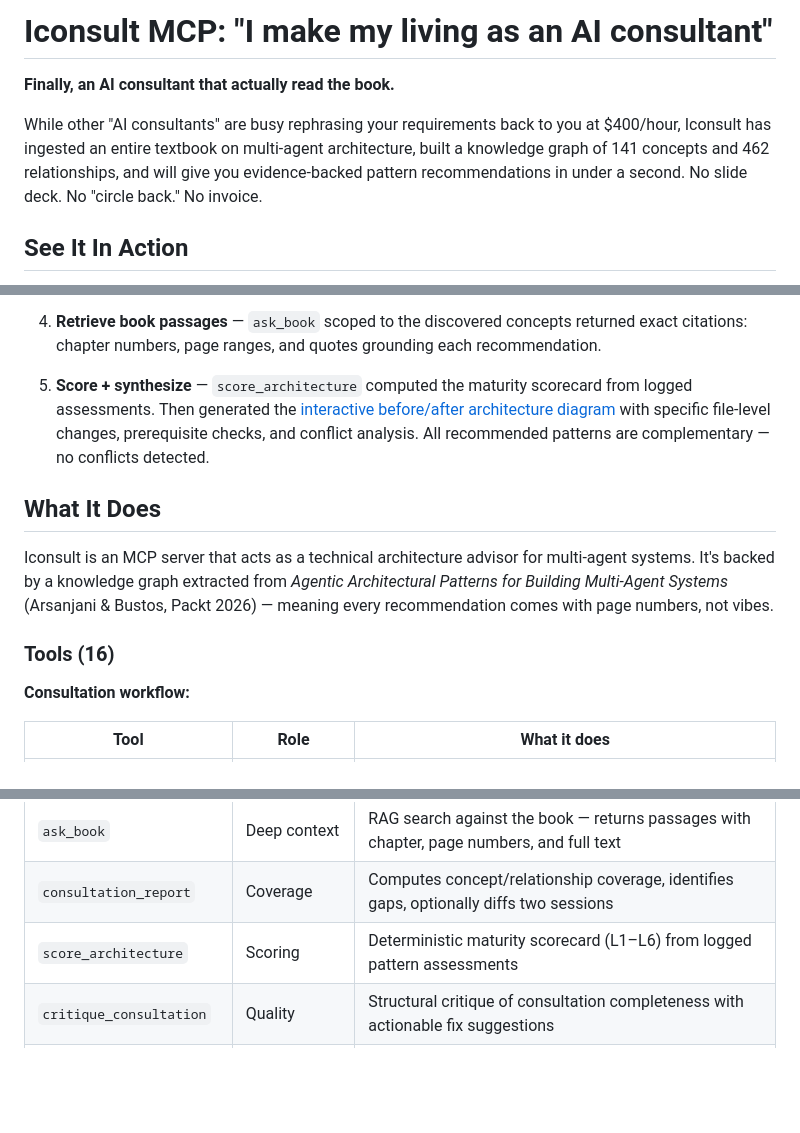
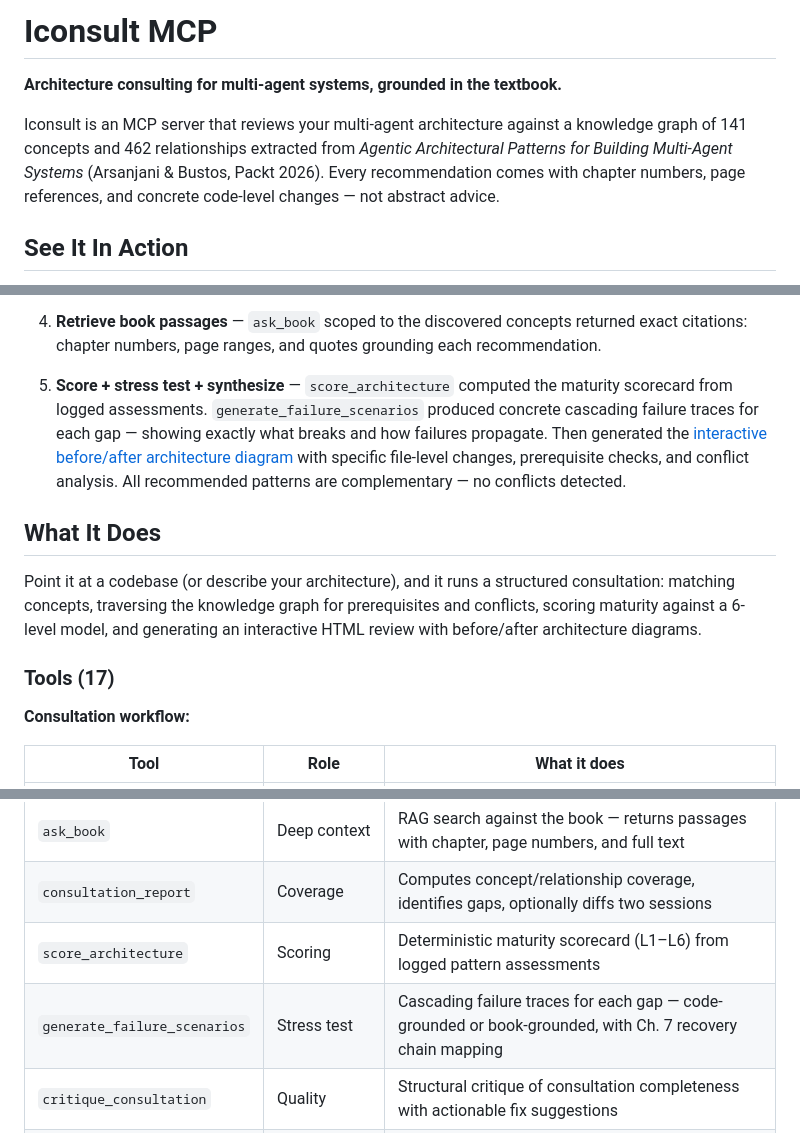
Before and after one commit to marcus-waldman/Iconsult_mcp, a Markdown page: README.md, 3 parts joined by grey strips. Rendered like a GitHub page; blank space fills up the shorter version.

Commit message:
Rewrite README opening to remove adversarial tone
Replace dismissive consultant-bashing intro with a straightforward description
of what the tool does. Update tools count to 17 and add generate_failure_scenarios
to the tools table.

Co-Authored-By: Claude Opus 4.6 <noreply@anthropic.com>

```diff
--- a/README.md
+++ b/README.md
@@ -1,8 +1,8 @@
-# Iconsult MCP: "I make my living as an AI consultant"
+# Iconsult MCP
 
-**Finally, an AI consultant that actually read the book.**
+**Architecture consulting for multi-agent systems, grounded in the textbook.**
 
-While other "AI consultants" are busy rephrasing your requirements back to you at $400/hour, Iconsult has ingested an entire textbook on multi-agent architecture, built a knowledge graph of 141 concepts and 462 relationships, and will give you evidence-backed pattern recommendations in under a second. No slide deck. No "circle back." No invoice.
+Iconsult is an MCP server that reviews your multi-agent architecture against a knowledge graph of 141 concepts and 462 relationships extracted from *Agentic Architectural Patterns for Building Multi-Agent Systems* (Arsanjani & Bustos, Packt 2026). Every recommendation comes with chapter numbers, page references, and concrete code-level changes — not abstract advice.
 
 ## See It In Action
 
@@ -81,13 +81,13 @@ The consultation followed Iconsult's guided workflow:
 
 4. **Retrieve book passages** — `ask_book` scoped to the discovered concepts returned exact citations: chapter numbers, page ranges, and quotes grounding each recommendation.
 
-5. **Score + synthesize** — `score_architecture` computed the maturity scorecard from logged assessments. Then generated the [interactive before/after architecture diagram](https://marcus-waldman.github.io/Iconsult_mcp/openai-financial-agent-review.html) with specific file-level changes, prerequisite checks, and conflict analysis. All recommended patterns are complementary — no conflicts detected.
+5. **Score + stress test + synthesize** — `score_architecture` computed the maturity scorecard from logged assessments. `generate_failure_scenarios` produced concrete cascading failure traces for each gap — showing exactly what breaks and how failures propagate. Then generated the [interactive before/after architecture diagram](https://marcus-waldman.github.io/Iconsult_mcp/openai-financial-agent-review.html) with specific file-level changes, prerequisite checks, and conflict analysis. All recommended patterns are complementary — no conflicts detected.
 
 ## What It Does
 
-Iconsult is an MCP server that acts as a technical architecture advisor for multi-agent systems. It's backed by a knowledge graph extracted from *Agentic Architectural Patterns for Building Multi-Agent Systems* (Arsanjani & Bustos, Packt 2026) — meaning every recommendation comes with page numbers, not vibes.
+Point it at a codebase (or describe your architecture), and it runs a structured consultation: matching concepts, traversing the knowledge graph for prerequisites and conflicts, scoring maturity against a 6-level model, and generating an interactive HTML review with before/after architecture diagrams.
 
-### Tools (16)
+### Tools (17)
 
 **Consultation workflow:**
 
@@ -100,6 +100,7 @@ Iconsult is an MCP server that acts as a technical architecture advisor for mult
 | `ask_book` | Deep context | RAG search against the book — returns passages with chapter, page numbers, and full text |
 | `consultation_report` | Coverage | Computes concept/relationship coverage, identifies gaps, optionally diffs two sessions |
 | `score_architecture` | Scoring | Deterministic maturity scorecard (L1–L6) from logged pattern assessments |
+| `generate_failure_scenarios` | Stress test | Cascading failure traces for each gap — code-grounded or book-grounded, with Ch. 7 recovery chain mapping |
 | `critique_consultation` | Quality | Structural critique of consultation completeness with actionable fix suggestions |
 | `supervise_consultation` | Supervision | Tracks workflow progress across 9 phases, suggests next action with tool + params |
 
```
